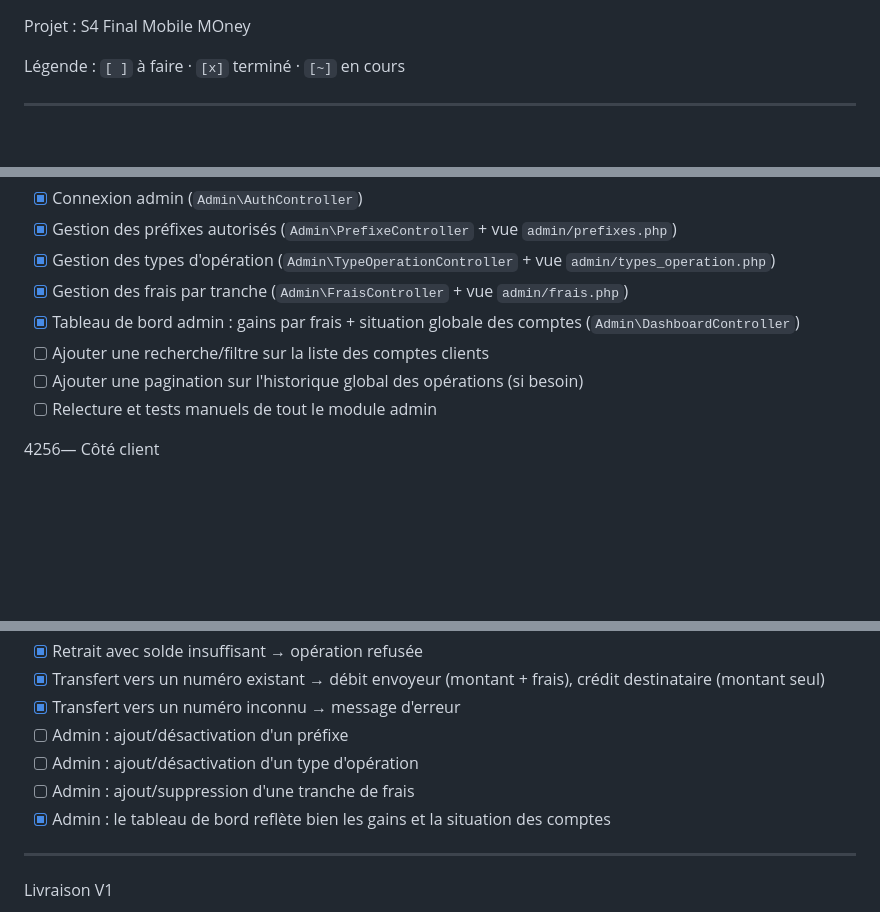
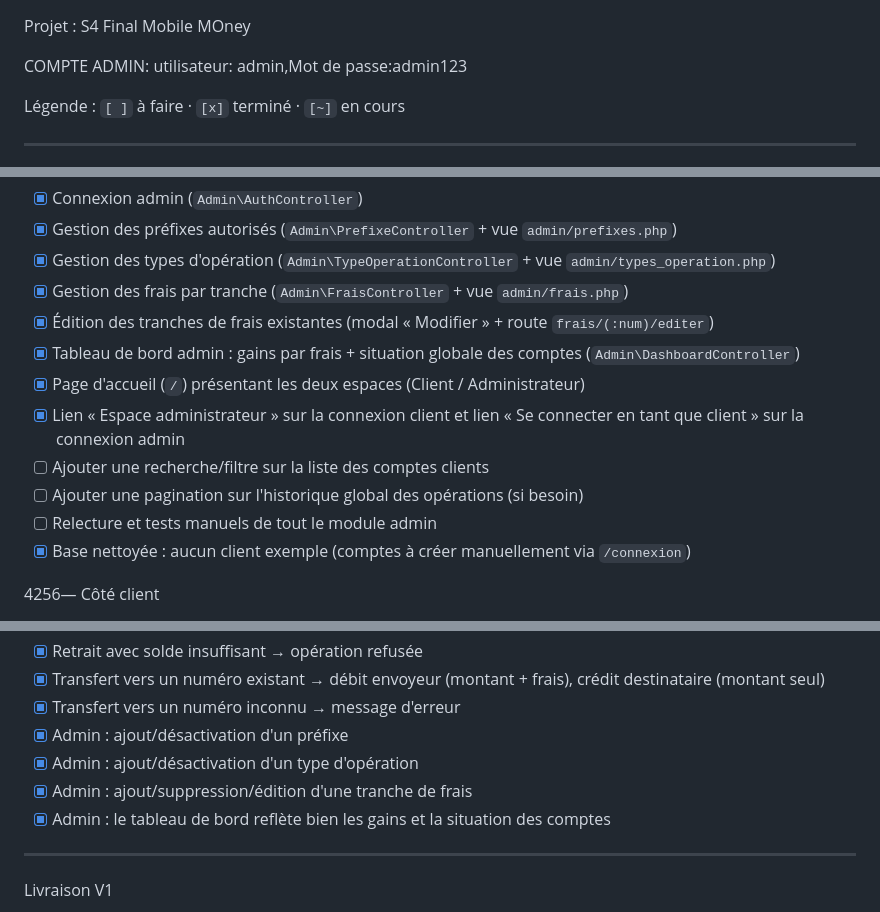
Before and after one commit to johano04/4256_4121-Projet-S4-Final, a Markdown page: Taches.md, 3 parts joined by grey strips. Drawn GitHub-style; blank space fills up the shorter version.

Commit message:
Tache modifier

```diff
--- a/Taches.md
+++ b/Taches.md
@@ -1,6 +1,7 @@
 
 Projet : S4 Final Mobile MOney
 
+COMPTE ADMIN: utilisateur: admin,Mot de passe:admin123
 
 Légende : `[ ]` à faire · `[x]` terminé · `[~]` en cours
 
@@ -33,10 +34,14 @@ Légende : `[ ]` à faire · `[x]` terminé · `[~]` en cours
 - [x] Gestion des préfixes autorisés (`Admin\PrefixeController` + vue `admin/prefixes.php`)
 - [x] Gestion des types d'opération (`Admin\TypeOperationController` + vue `admin/types_operation.php`)
 - [x] Gestion des frais par tranche (`Admin\FraisController` + vue `admin/frais.php`)
+- [x] Édition des tranches de frais existantes (modal « Modifier » + route `frais/(:num)/editer`)
 - [x] Tableau de bord admin : gains par frais + situation globale des comptes (`Admin\DashboardController`)
+- [x] Page d'accueil (`/`) présentant les deux espaces (Client / Administrateur)
+- [x] Lien « Espace administrateur » sur la connexion client et lien « Se connecter en tant que client » sur la connexion admin
 - [ ] Ajouter une recherche/filtre sur la liste des comptes clients
 - [ ] Ajouter une pagination sur l'historique global des opérations (si besoin)
 - [ ] Relecture et tests manuels de tout le module admin
+- [x] Base nettoyée : aucun client exemple (comptes à créer manuellement via `/connexion`)
 
 4256— Côté client
 
@@ -59,9 +64,9 @@ Test
 - [x] Retrait avec solde insuffisant → opération refusée
 - [x] Transfert vers un numéro existant → débit envoyeur (montant + frais), crédit destinataire (montant seul)
 - [x] Transfert vers un numéro inconnu → message d'erreur
-- [ ] Admin : ajout/désactivation d'un préfixe
-- [ ] Admin : ajout/désactivation d'un type d'opération
-- [ ] Admin : ajout/suppression d'une tranche de frais
+- [x] Admin : ajout/désactivation d'un préfixe
+- [x] Admin : ajout/désactivation d'un type d'opération
+- [x] Admin : ajout/suppression/édition d'une tranche de frais
 - [x] Admin : le tableau de bord reflète bien les gains et la situation des comptes
 
 ---
```
